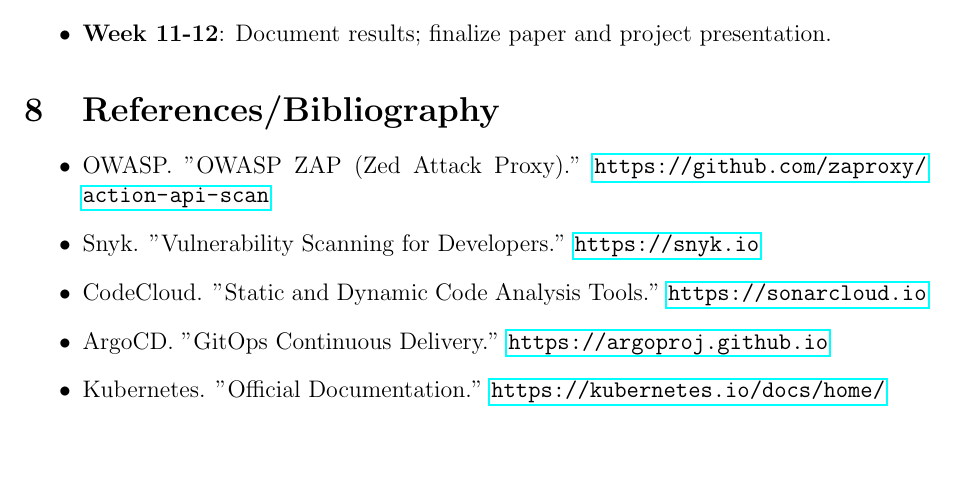
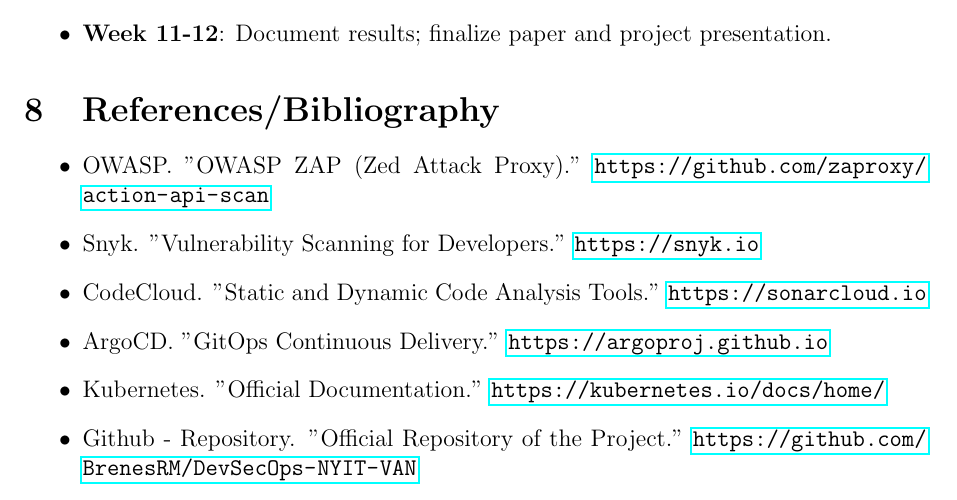
Before and after one commit to BrenesRM/DevSecOps-NYIT-VAN, a LaTeX document (project.tex): part of page 3 of 3, cut so that both start at the same text, the shorter picture padded with empty space. Compiled offline with pdfLaTeX.

Commit message:
project declare

```diff
--- a/project.tex
+++ b/project.tex
@@ -102,6 +102,7 @@
     \item CodeCloud. "Static and Dynamic Code Analysis Tools." \url{https://sonarcloud.io}
     \item ArgoCD. "GitOps Continuous Delivery." \url{https://argoproj.github.io}
     \item Kubernetes. "Official Documentation." \url{https://kubernetes.io/docs/home/}
+    \item Github - Repository. "Official Repository of the Project." \url{https://github.com/BrenesRM/DevSecOps-NYIT-VAN}
 \end{itemize}
 
 \end{document}
```
